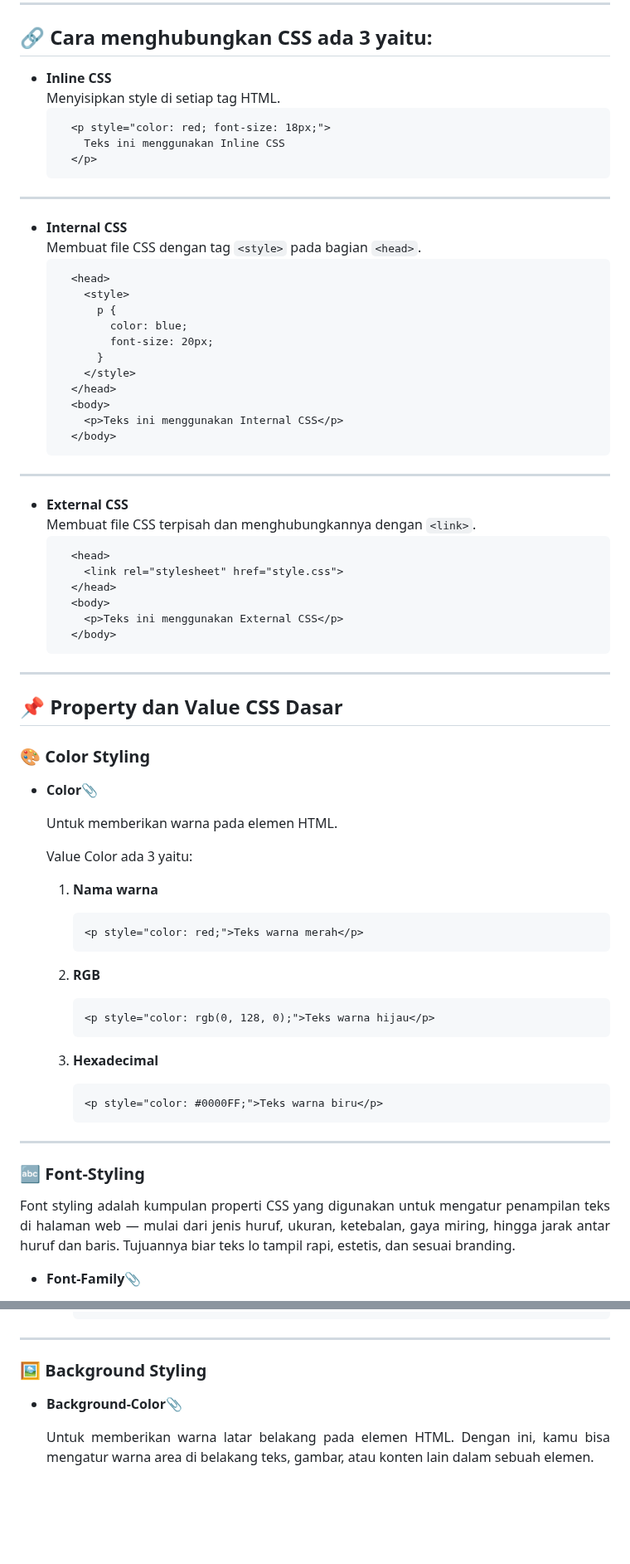
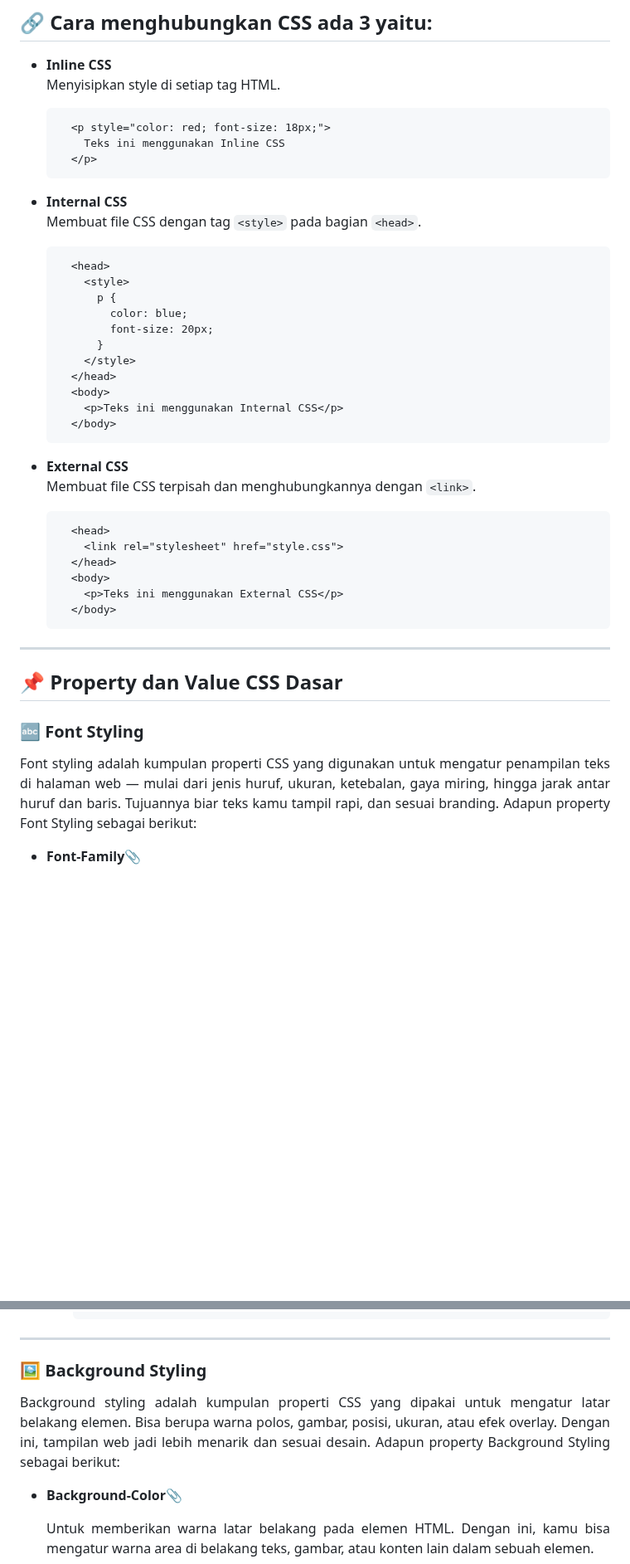
Before and after one commit to iqialfariq/LearnCSS-beginners, a Markdown page: README.md, 2 parts joined by grey strips. Shown at 83% size. Drawn GitHub-style; blank space fills up the shorter version.

````diff
--- a/README.md
+++ b/README.md
@@ -25,8 +25,6 @@ selector {
     </p>
   ```
 
----
-
 - **Internal CSS**
   Membuat file CSS dengan tag `<style>` pada bagian `<head>`.
   ```html
@@ -43,8 +41,6 @@ selector {
     </body>
   ```
 
----
-
 - **External CSS**
   Membuat file CSS terpisah dan menghubungkannya dengan `<link>`.
   ```html
@@ -60,35 +56,10 @@ selector {
 
 ## 📌 Property dan Value CSS Dasar
 
-### 🎨 Color Styling
-
-- **Color**📎
-  <p align="justify">
-  Untuk memberikan warna pada elemen HTML.
-
-  Value Color ada 3 yaitu: </p>
-
-  1. **Nama warna**
-     ```html
-     <p style="color: red;">Teks warna merah</p>
-     ```
-
-  2. **RGB**
-     ```html
-     <p style="color: rgb(0, 128, 0);">Teks warna hijau</p>
-     ```
-
-  3. **Hexadecimal**
-     ```html
-     <p style="color: #0000FF;">Teks warna biru</p>
-     ```
-
----
-
-### 🔤 Font-Styling
+### 🔤 Font Styling
 <p align="justify">
 Font styling adalah kumpulan properti CSS yang digunakan untuk mengatur penampilan teks di halaman web — mulai dari jenis huruf, ukuran, ketebalan, gaya miring, hingga
-jarak antar huruf dan baris. Tujuannya biar teks lo tampil rapi, estetis, dan sesuai branding.
+jarak antar huruf dan baris. Tujuannya biar teks kamu tampil rapi, dan sesuai branding. Adapun property Font Styling sebagai berikut:
 </p>
 
 - **Font-Family**📎
@@ -434,6 +408,9 @@ jarak antar huruf dan baris. Tujuannya biar teks lo tampil rapi, estetis, dan se
 ---
 
 ### 🖼️ Background Styling
+<p align="justify">
+Background styling adalah kumpulan properti CSS yang dipakai untuk mengatur latar belakang elemen. Bisa berupa warna polos, gambar, posisi, ukuran, atau efek overlay. Dengan ini, tampilan web jadi lebih menarik dan sesuai desain. Adapun property Background Styling sebagai berikut:
+</p>
 
 - **Background-Color**📎
   <p align="justify">
````
Also changed, not shown: other parts of README.md (+4 -1 lines).
